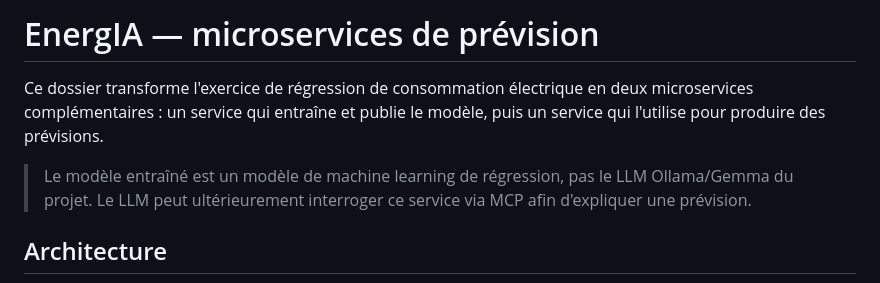
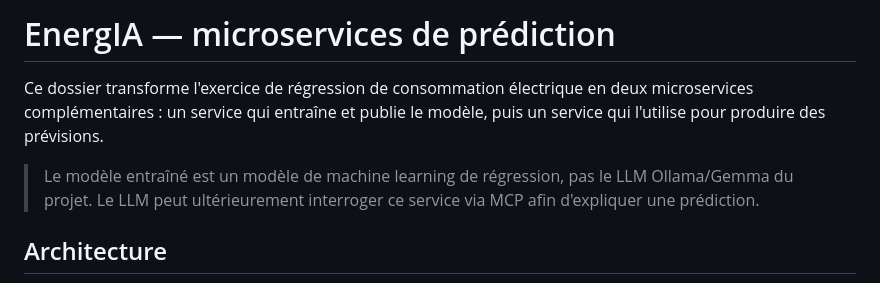
Before and after one commit to tomtoomuch/energIA-prescription-nationale, a Markdown page: prediction/README.md, the part around the change. Drawn GitHub-style.

Commit message:
<doc>Mise à jour ou complétion

```diff
--- a/prediction/README.md
+++ b/prediction/README.md
@@ -1,8 +1,8 @@
-# EnergIA — microservices de prévision
+# EnergIA — microservices de prédiction
 
 Ce dossier transforme l'exercice de régression de consommation électrique en deux microservices complémentaires : un service qui entraîne et publie le modèle, puis un service qui l'utilise pour produire des prévisions.
 
-> Le modèle entraîné est un modèle de machine learning de régression, pas le LLM Ollama/Gemma du projet. Le LLM peut ultérieurement interroger ce service via MCP afin d'expliquer une prévision.
+> Le modèle entraîné est un modèle de machine learning de régression, pas le LLM Ollama/Gemma du projet. Le LLM peut ultérieurement interroger ce service via MCP afin d'expliquer une prédiction.
 
 ## Architecture
 
```
Also changed, not shown: docs/architecture_et_flux/README.md (+1 -1 lines).
